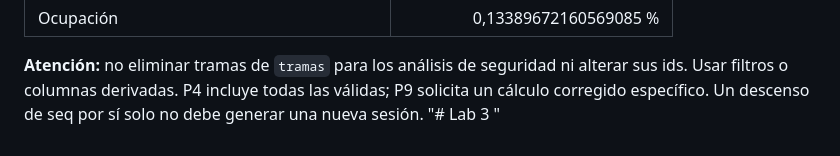
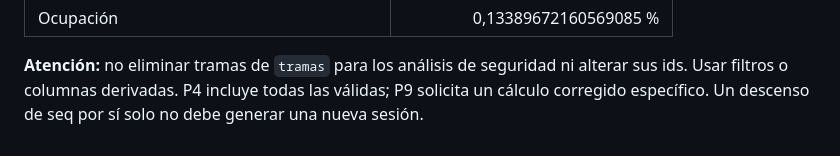
Before and after one commit to elamiql/Laboratorio-3-Ciberfisicos, a Markdown page: README.md, the part around the change. GitHub-like rendering.

```diff
--- a/README.md
+++ b/README.md
@@ -97,4 +97,3 @@ Pruebas opcionales:
 alterar sus ids. Usar filtros o columnas derivadas. P4 incluye todas las válidas;
 P9 solicita un cálculo corregido específico. Un descenso de seq por sí solo no
 debe generar una nueva sesión.
-"# Lab 3 "
```
